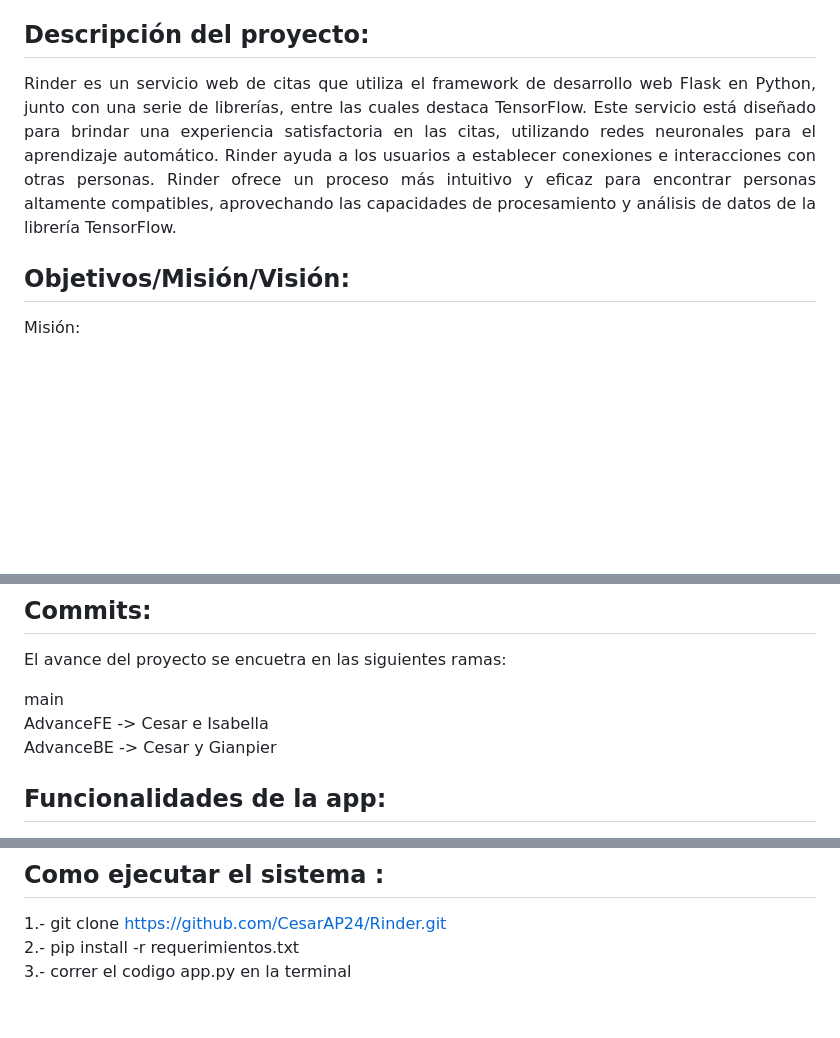
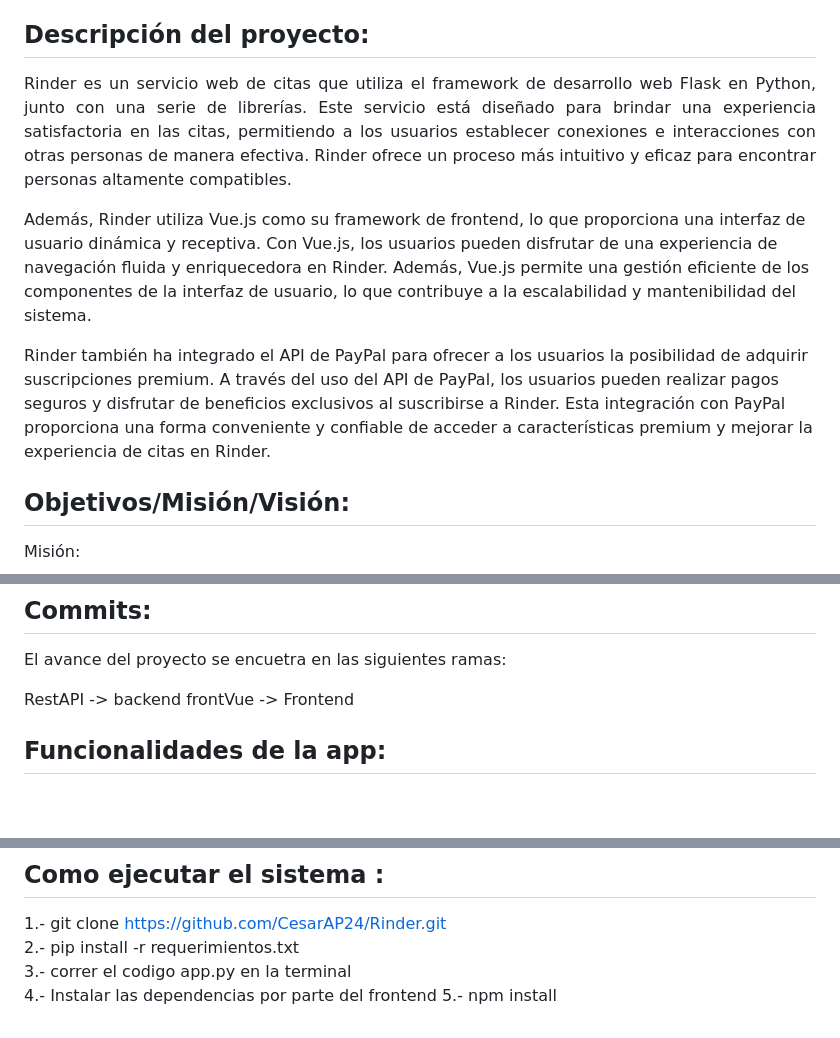
Before and after one commit to CesarAP24/Rinder, a Markdown page: README.md, 3 parts joined by grey strips. Rendered like a GitHub page; blank space fills up the shorter version.

```diff
--- a/README.md
+++ b/README.md
@@ -13,7 +13,11 @@
 ## Descripción del proyecto:
 
 <p align="justify">
-Rinder es un servicio web de citas que utiliza el framework de desarrollo web Flask en Python, junto con una serie de librerías, entre las cuales destaca TensorFlow. Este servicio está diseñado para brindar una experiencia satisfactoria en las citas, utilizando redes neuronales para el aprendizaje automático. Rinder ayuda a los usuarios a establecer conexiones e interacciones con otras personas. Rinder ofrece un proceso más intuitivo y eficaz para encontrar personas altamente compatibles, aprovechando las capacidades de procesamiento y análisis de datos de la librería TensorFlow.
+Rinder es un servicio web de citas que utiliza el framework de desarrollo web Flask en Python, junto con una serie de librerías. Este servicio está diseñado para brindar una experiencia satisfactoria en las citas, permitiendo a los usuarios establecer conexiones e interacciones con otras personas de manera efectiva. Rinder ofrece un proceso más intuitivo y eficaz para encontrar personas altamente compatibles.
+
+Además, Rinder utiliza Vue.js como su framework de frontend, lo que proporciona una interfaz de usuario dinámica y receptiva. Con Vue.js, los usuarios pueden disfrutar de una experiencia de navegación fluida y enriquecedora en Rinder. Además, Vue.js permite una gestión eficiente de los componentes de la interfaz de usuario, lo que contribuye a la escalabilidad y mantenibilidad del sistema.
+
+Rinder también ha integrado el API de PayPal para ofrecer a los usuarios la posibilidad de adquirir suscripciones premium. A través del uso del API de PayPal, los usuarios pueden realizar pagos seguros y disfrutar de beneficios exclusivos al suscribirse a Rinder. Esta integración con PayPal proporciona una forma conveniente y confiable de acceder a características premium y mejorar la experiencia de citas en Rinder.
 </p>
 
 
@@ -41,9 +45,10 @@ La visión de Rinder es convertirse en líderes dentro de la industria de citas
 
 El avance del proyecto se encuetra en las siguientes ramas:
 
-main<br>
-AdvanceFE -> Cesar e Isabella<br>
-AdvanceBE -> Cesar y Gianpier<br>
+RestAPI -> backend
+frontVue -> Frontend
+
+
 
 
 
@@ -92,3 +97,5 @@ localhost
 1.- git clone https://github.com/CesarAP24/Rinder.git <br>
 2.- pip install -r requerimientos.txt <br>
 3.- correr el codigo app.py en la terminal <br>
+4.- Instalar las dependencias por parte del frontend
+5.- npm install
```
